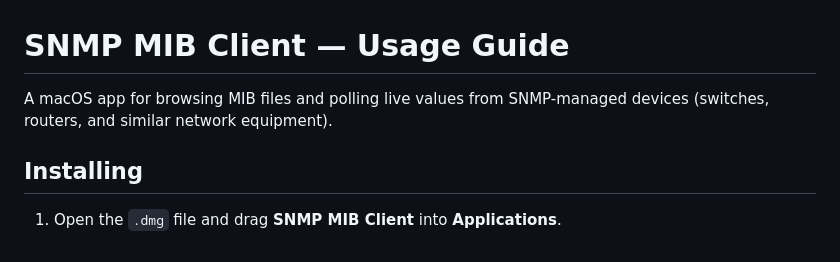
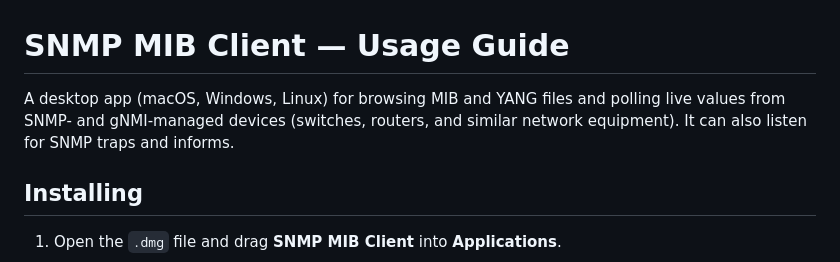
Before and after one commit to md2perpe/snmp-browser, a Markdown page: USAGE.md, the part around one of its changes. GitHub-like rendering.

```diff
--- a/USAGE.md
+++ b/USAGE.md
@@ -1,7 +1,9 @@
 # SNMP MIB Client — Usage Guide
 
-A macOS app for browsing MIB files and polling live values from SNMP-managed
-devices (switches, routers, and similar network equipment).
+A desktop app (macOS, Windows, Linux) for browsing MIB and YANG files and
+polling live values from SNMP- and gNMI-managed devices (switches, routers,
+and similar network equipment). It can also listen for SNMP traps and
+informs.
 
 ## Installing
 
```
Also changed, not shown: other parts of USAGE.md (+57 -6 lines).
